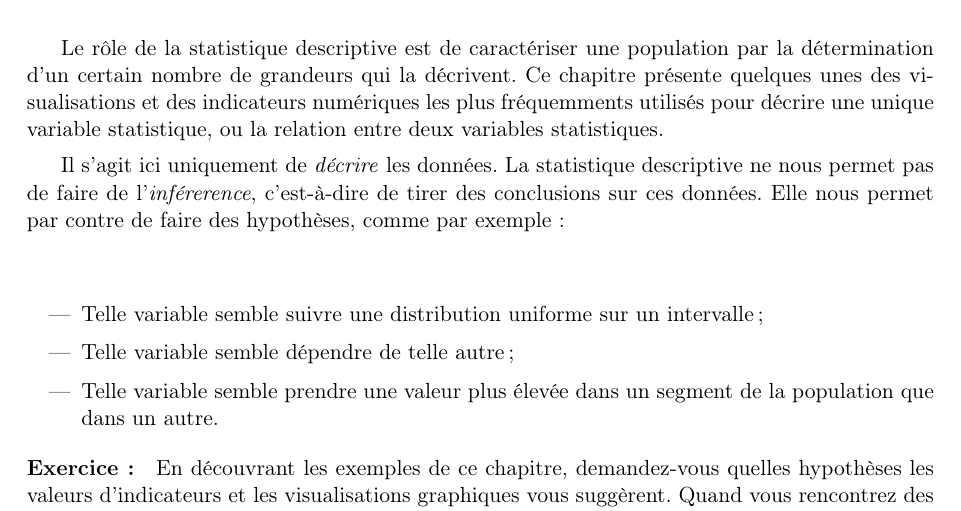
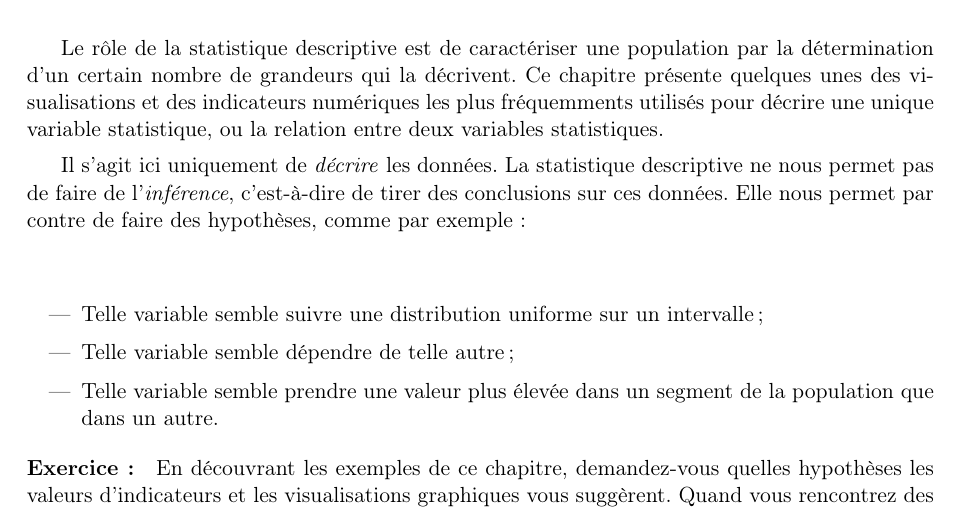
Before and after one commit to chagaz/sdd_2021, a LaTeX thesis (poly/sdd_2021_poly.tex, which reads poly/contents/stat_descriptive.tex): part of page 16 of 118, cut so that both start at the same text. Compiled offline with pdfLaTeX; the source files are stored in an older character set and shown here as Unicode; a LaTeX package or settings file that is missing is left out.

```diff
--- a/poly/contents/stat_descriptive.tex
+++ b/poly/contents/stat_descriptive.tex
@@ -15,7 +15,7 @@
 relation entre deux variables statistiques.
 
 Il s'agit ici uniquement de \textit{décrire} les données. La statistique
-descriptive ne nous permet pas de faire de l'\textit{inférerence}, c'est-à-dire
+descriptive ne nous permet pas de faire de l'\textit{inférence}, c'est-à-dire
 de tirer des conclusions sur ces données. Elle nous permet par contre de faire
 des hypothèses, comme par exemple :
 \begin{itemize}
```
Also changed, not shown: poly/contents/qcm/qcm1.tex (+1 -0 lines), poly/sdd_2021_poly.pdf.
